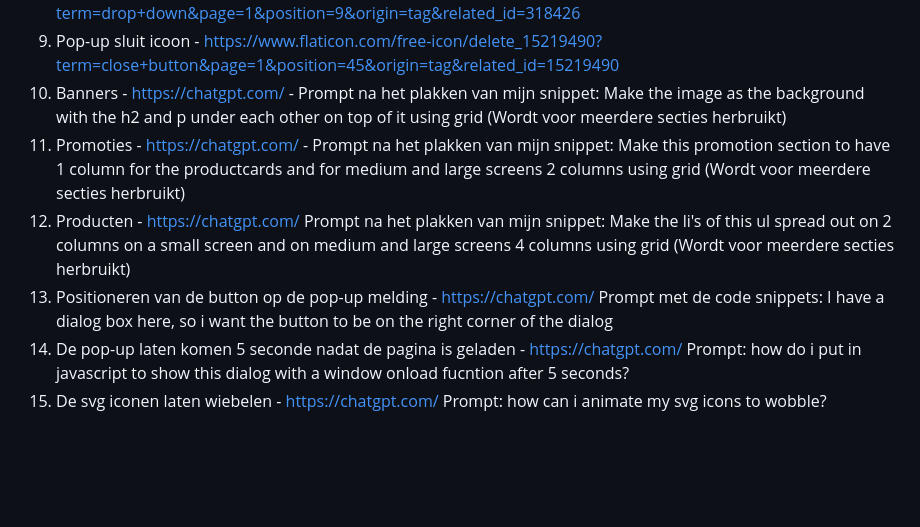
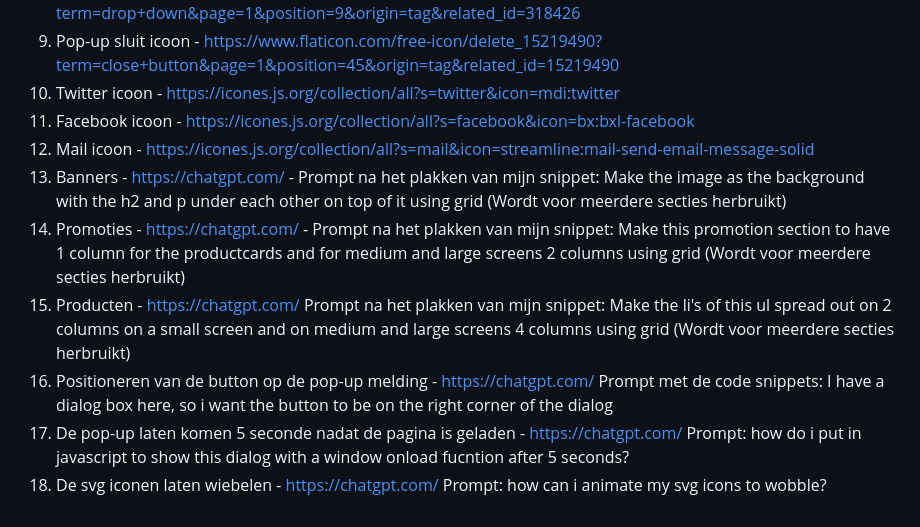
Before and after one commit to k1ng0fs4lt/FED, a Markdown page: README.md, the part around the change. GitHub-like rendering; blank space fills up the shorter version.

```diff
--- a/README.md
+++ b/README.md
@@ -372,11 +372,14 @@ De pagina's worden met een breedte van 390px nagemaakt.
   7. Shopping cart icoon - https://icones.js.org/collection/all?s=cart&icon=material-symbols:shopping-cart
   8. Dropdown icoon - https://www.flaticon.com/free-icon/down-arrow_318426?term=drop+down&page=1&position=9&origin=tag&related_id=318426
   9. Pop-up sluit icoon - https://www.flaticon.com/free-icon/delete_15219490?term=close+button&page=1&position=45&origin=tag&related_id=15219490
-  10. Banners - https://chatgpt.com/ - Prompt na het plakken van mijn snippet: Make the image as the background with the h2 and p under each other on top of it using grid (Wordt voor meerdere secties herbruikt)
-  11. Promoties - https://chatgpt.com/ - Prompt na het plakken van mijn snippet: Make this promotion section to have 1 column for the productcards and for medium and large screens 2 columns using grid (Wordt voor meerdere secties herbruikt)
-  12. Producten - https://chatgpt.com/ Prompt na het plakken van mijn snippet: Make the li's of this ul spread out on 2 columns on a small screen and on medium and large screens 4 columns using grid (Wordt voor meerdere secties herbruikt)
-  13. Positioneren van de button op de pop-up melding - https://chatgpt.com/ Prompt met de code snippets: I have a dialog box here, so i want the button to be on the right corner of the dialog
-  14. De pop-up laten komen 5 seconde nadat de pagina is geladen -  https://chatgpt.com/ Prompt: how do i put in javascript to show this dialog with a window onload fucntion after 5 seconds?
-  15. De svg iconen laten wiebelen - https://chatgpt.com/ Prompt: how can i animate my svg icons to wobble?
+  10. Twitter icoon - https://icones.js.org/collection/all?s=twitter&icon=mdi:twitter
+  11. Facebook icoon - https://icones.js.org/collection/all?s=facebook&icon=bx:bxl-facebook
+  12. Mail icoon - https://icones.js.org/collection/all?s=mail&icon=streamline:mail-send-email-message-solid
+  13. Banners - https://chatgpt.com/ - Prompt na het plakken van mijn snippet: Make the image as the background with the h2 and p under each other on top of it using grid (Wordt voor meerdere secties herbruikt)
+  14. Promoties - https://chatgpt.com/ - Prompt na het plakken van mijn snippet: Make this promotion section to have 1 column for the productcards and for medium and large screens 2 columns using grid (Wordt voor meerdere secties herbruikt)
+  15. Producten - https://chatgpt.com/ Prompt na het plakken van mijn snippet: Make the li's of this ul spread out on 2 columns on a small screen and on medium and large screens 4 columns using grid (Wordt voor meerdere secties herbruikt)
+  16. Positioneren van de button op de pop-up melding - https://chatgpt.com/ Prompt met de code snippets: I have a dialog box here, so i want the button to be on the right corner of the dialog
+  17. De pop-up laten komen 5 seconde nadat de pagina is geladen -  https://chatgpt.com/ Prompt: how do i put in javascript to show this dialog with a window onload fucntion after 5 seconds?
+  18. De svg iconen laten wiebelen - https://chatgpt.com/ Prompt: how can i animate my svg icons to wobble?
 
 </details>
```
